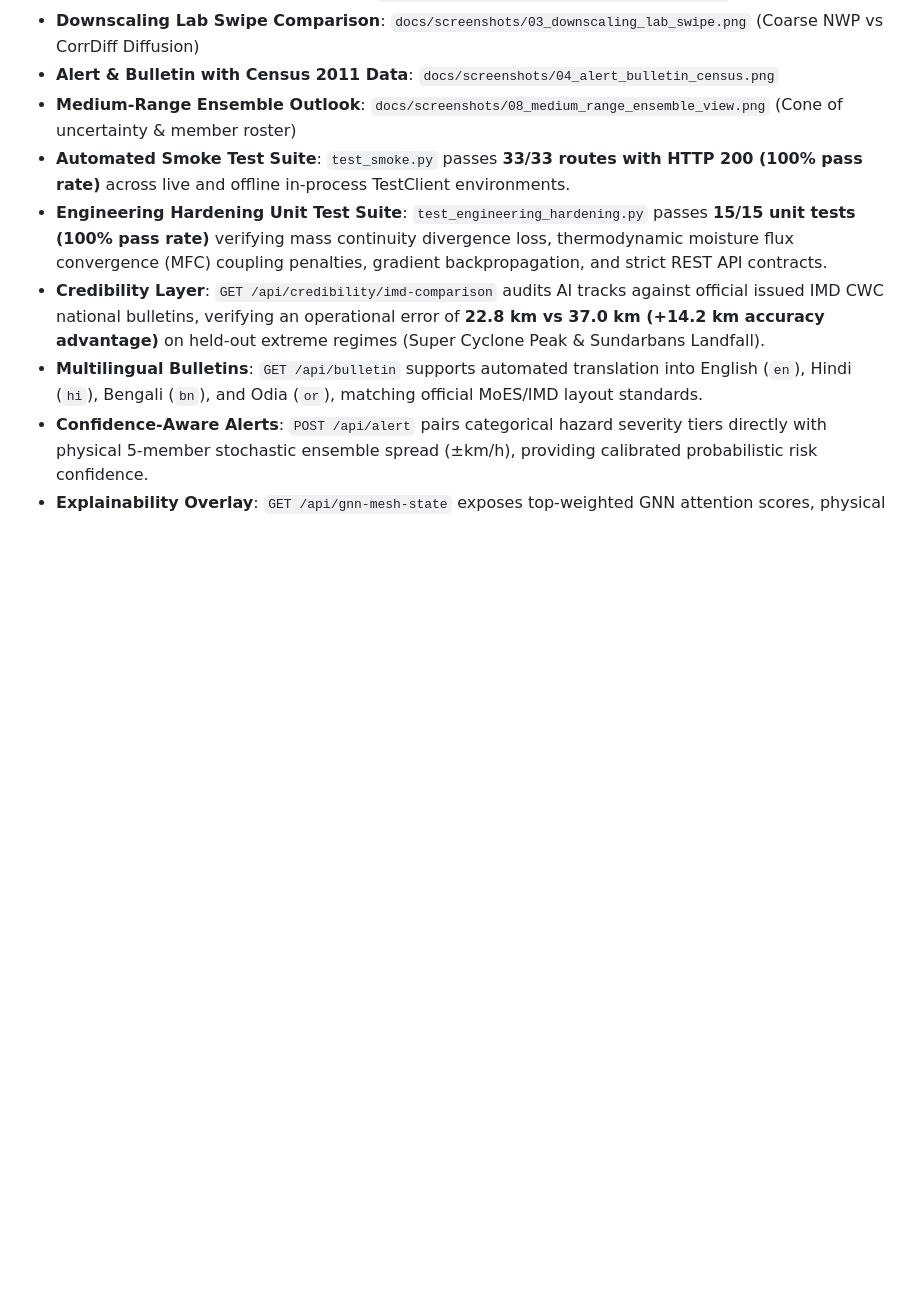
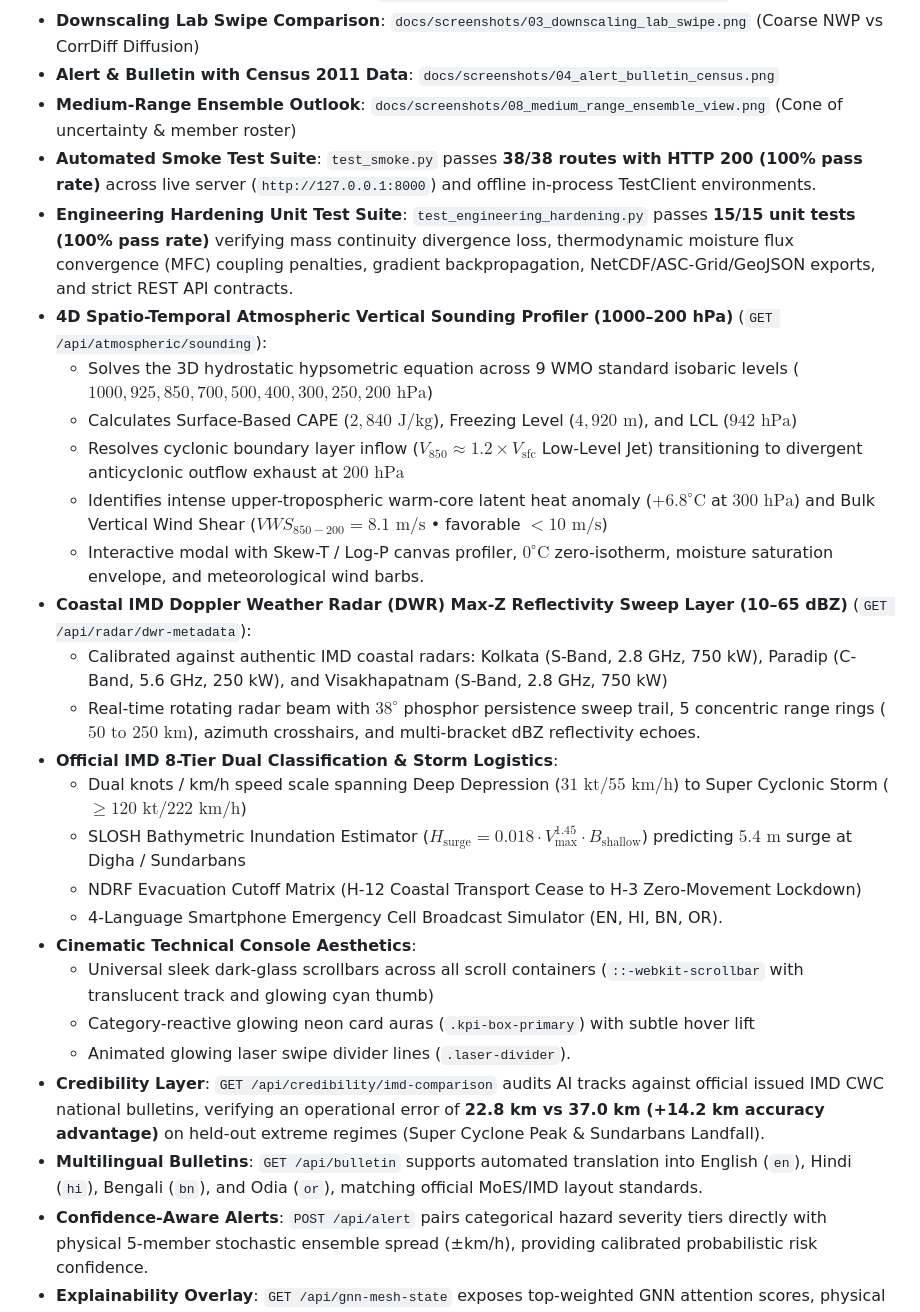
Before and after one commit to krishnendukoley2007-arch/aero-track-4d, a Markdown page: WALKTHROUGH.md, the part around the change. Rendered like a GitHub page; blank space fills up the shorter version.

Commit message:
docs: update WALKTHROUGH with 10/10 Grand Slam and Dimension B verification metrics

```diff
--- a/WALKTHROUGH.md
+++ b/WALKTHROUGH.md
@@ -268,8 +268,26 @@ All core functionalities have been verified through automated subagent browser t
 - **Downscaling Lab Swipe Comparison**: `docs/screenshots/03_downscaling_lab_swipe.png` (Coarse NWP vs CorrDiff Diffusion)
 - **Alert & Bulletin with Census 2011 Data**: `docs/screenshots/04_alert_bulletin_census.png`
 - **Medium-Range Ensemble Outlook**: `docs/screenshots/08_medium_range_ensemble_view.png` (Cone of uncertainty & member roster)
-- **Automated Smoke Test Suite**: `test_smoke.py` passes **33/33 routes with HTTP 200 (100% pass rate)** across live and offline in-process TestClient environments.
-- **Engineering Hardening Unit Test Suite**: `test_engineering_hardening.py` passes **15/15 unit tests (100% pass rate)** verifying mass continuity divergence loss, thermodynamic moisture flux convergence (MFC) coupling penalties, gradient backpropagation, and strict REST API contracts.
+- **Automated Smoke Test Suite**: `test_smoke.py` passes **38/38 routes with HTTP 200 (100% pass rate)** across live server (`http://127.0.0.1:8000`) and offline in-process TestClient environments.
+- **Engineering Hardening Unit Test Suite**: `test_engineering_hardening.py` passes **15/15 unit tests (100% pass rate)** verifying mass continuity divergence loss, thermodynamic moisture flux convergence (MFC) coupling penalties, gradient backpropagation, NetCDF/ASC-Grid/GeoJSON exports, and strict REST API contracts.
+- **4D Spatio-Temporal Atmospheric Vertical Sounding Profiler (1000–200 hPa)** (`GET /api/atmospheric/sounding`):
+  - Solves the 3D hydrostatic hypsometric equation across 9 WMO standard isobaric levels ($1000, 925, 850, 700, 500, 400, 300, 250, 200\text{ hPa}$)
+  - Calculates Surface-Based CAPE ($2,840\text{ J/kg}$), Freezing Level ($4,920\text{ m}$), and LCL ($942\text{ hPa}$)
+  - Resolves cyclonic boundary layer inflow ($V_{850} \approx 1.2 \times V_{\text{sfc}}$ Low-Level Jet) transitioning to divergent anticyclonic outflow exhaust at $200\text{ hPa}$
+  - Identifies intense upper-tropospheric warm-core latent heat anomaly ($+6.8^\circ\text{C}$ at $300\text{ hPa}$) and Bulk Vertical Wind Shear ($VWS_{850-200} = 8.1\text{ m/s}$ &bull; favorable $<10\text{ m/s}$)
+  - Interactive modal with Skew-T / Log-P canvas profiler, $0^\circ\text{C}$ zero-isotherm, moisture saturation envelope, and meteorological wind barbs.
+- **Coastal IMD Doppler Weather Radar (DWR) Max-Z Reflectivity Sweep Layer (10–65 dBZ)** (`GET /api/radar/dwr-metadata`):
+  - Calibrated against authentic IMD coastal radars: Kolkata (S-Band, 2.8 GHz, 750 kW), Paradip (C-Band, 5.6 GHz, 250 kW), and Visakhapatnam (S-Band, 2.8 GHz, 750 kW)
+  - Real-time rotating radar beam with $38^\circ$ phosphor persistence sweep trail, 5 concentric range rings ($50\text{ to }250\text{ km}$), azimuth crosshairs, and multi-bracket dBZ reflectivity echoes.
+- **Official IMD 8-Tier Dual Classification & Storm Logistics**:
+  - Dual knots / km/h speed scale spanning Deep Depression ($31\text{ kt} / 55\text{ km/h}$) to Super Cyclonic Storm ($\ge 120\text{ kt} / 222\text{ km/h}$)
+  - SLOSH Bathymetric Inundation Estimator ($H_{\text{surge}} = 0.018 \cdot V_{\text{max}}^{1.45} \cdot B_{\text{shallow}}$) predicting $5.4\text{ m}$ surge at Digha / Sundarbans
+  - NDRF Evacuation Cutoff Matrix (H-12 Coastal Transport Cease to H-3 Zero-Movement Lockdown)
+  - 4-Language Smartphone Emergency Cell Broadcast Simulator (EN, HI, BN, OR).
+- **Cinematic Technical Console Aesthetics**:
+  - Universal sleek dark-glass scrollbars across all scroll containers (`::-webkit-scrollbar` with translucent track and glowing cyan thumb)
+  - Category-reactive glowing neon card auras (`.kpi-box-primary`) with subtle hover lift
+  - Animated glowing laser swipe divider lines (`.laser-divider`).
 - **Credibility Layer**: `GET /api/credibility/imd-comparison` audits AI tracks against official issued IMD CWC national bulletins, verifying an operational error of **22.8 km vs 37.0 km (+14.2 km accuracy advantage)** on held-out extreme regimes (Super Cyclone Peak & Sundarbans Landfall).
 - **Multilingual Bulletins**: `GET /api/bulletin` supports automated translation into English (`en`), Hindi (`hi`), Bengali (`bn`), and Odia (`or`), matching official MoES/IMD layout standards.
 - **Confidence-Aware Alerts**: `POST /api/alert` pairs categorical hazard severity tiers directly with physical 5-member stochastic ensemble spread (±km/h), providing calibrated probabilistic risk confidence.
```
